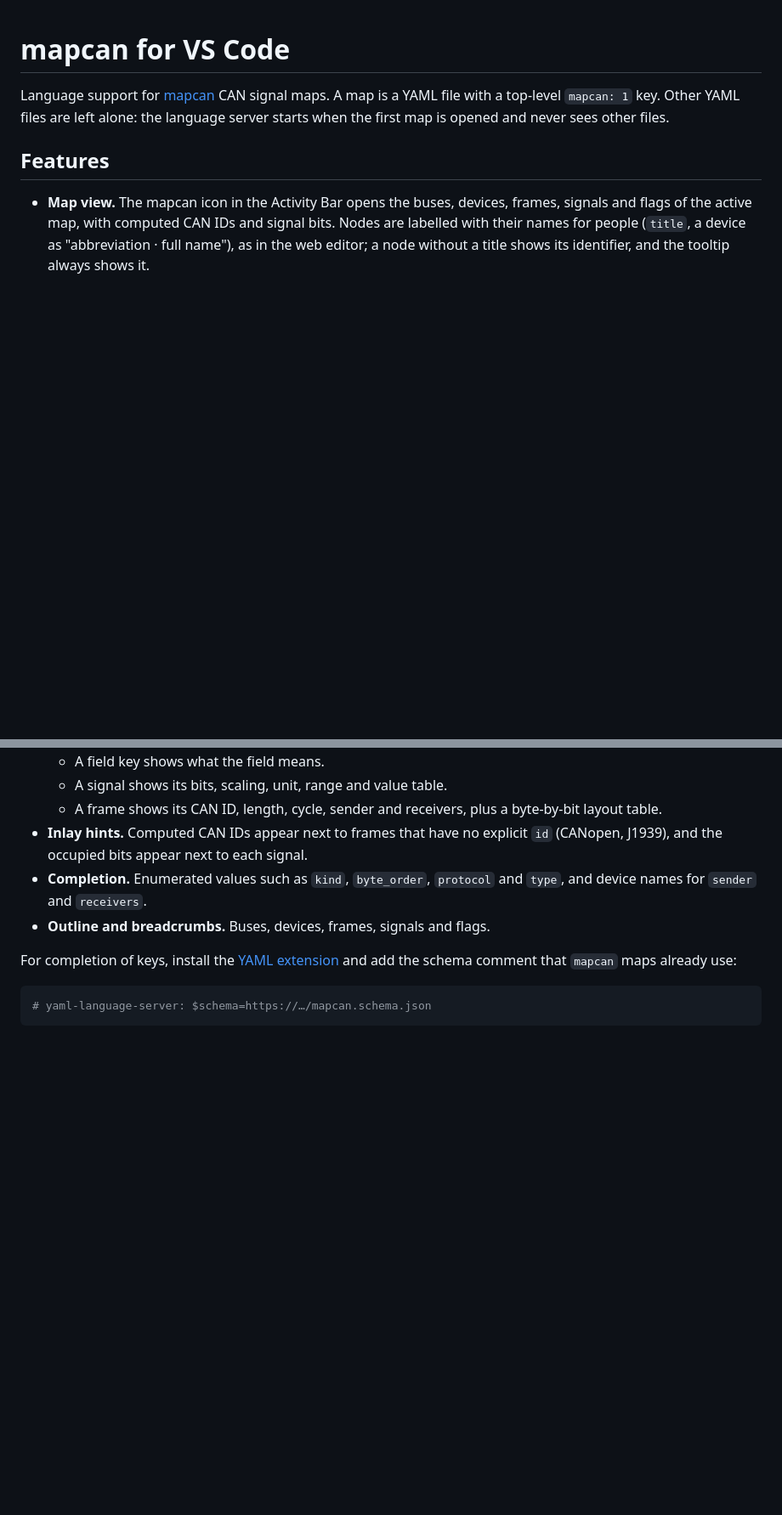
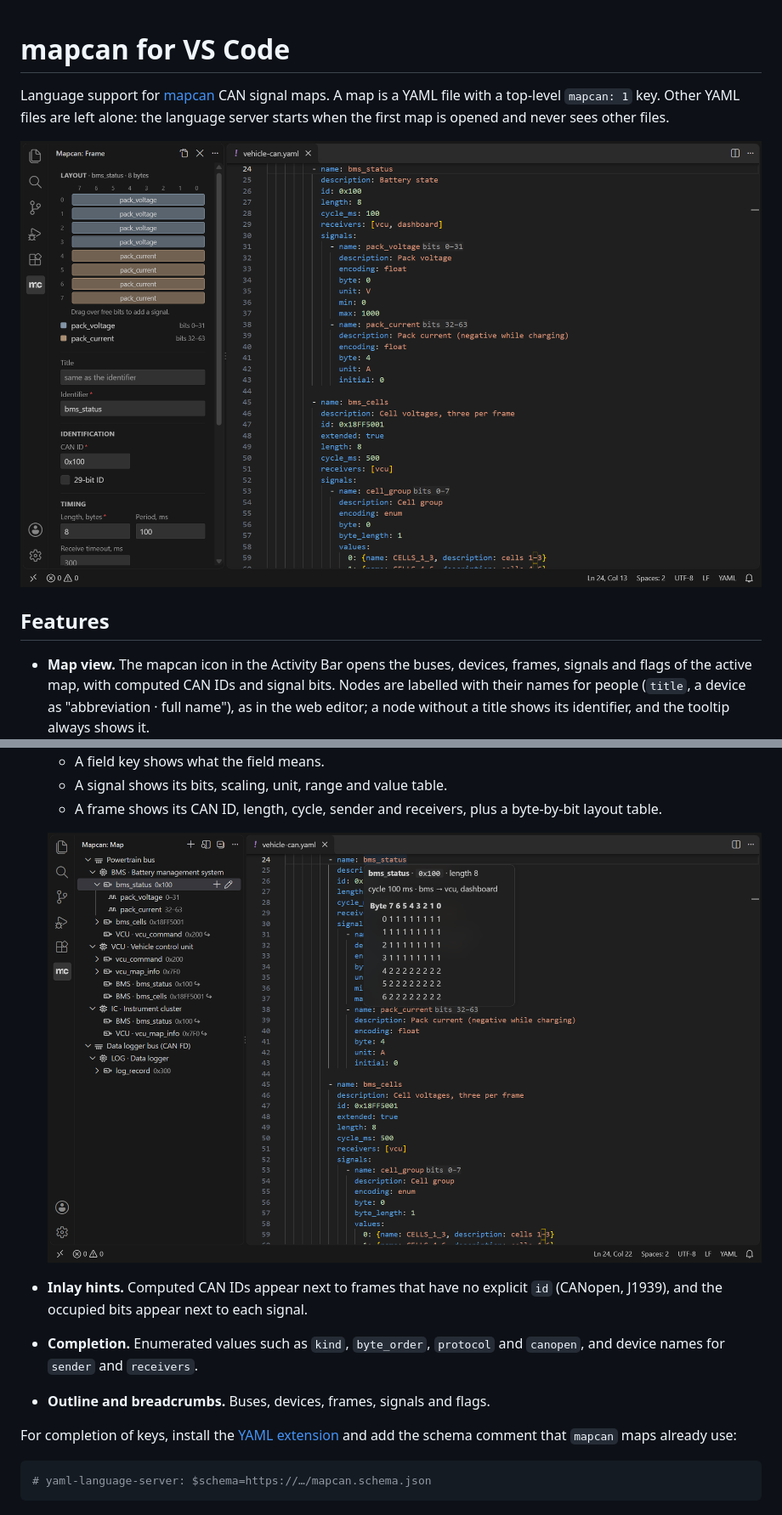
Before and after one commit to ordu1453/mapcan, a Markdown page: vscode/README.md, 2 parts joined by grey strips. Shown: that part at 85% size. Drawn GitHub-style; pictures changed too: docs/images/vscode-hover-dark.png (added), docs/images/vscode-map-dark.png (added); blank space fills up the shorter version.

```diff
--- a/vscode/README.md
+++ b/vscode/README.md
@@ -3,6 +3,8 @@
 Language support for [mapcan](https://github.com/ordu1453/mapcan) CAN signal maps. A map is a YAML
 file with a top-level `mapcan: 1` key. Other YAML files are left alone: the language server starts
 when the first map is opened and never sees other files.
+
+![The Node panel of a frame with its bit layout next to the map's YAML](https://raw.githubusercontent.com/ordu1453/mapcan/main/docs/images/vscode-map-dark.png)
 
 ## Features
 
@@ -70,9 +75,12 @@ when the first map is opened and never sees other files.
   * A field key shows what the field means.
   * A signal shows its bits, scaling, unit, range and value table.
   * A frame shows its CAN ID, length, cycle, sender and receivers, plus a byte-by-bit layout table.
+
+  ![The hover of a frame: CAN ID, length, cycle, sender, receivers and which signal owns each bit](https://raw.githubusercontent.com/ordu1453/mapcan/main/docs/images/vscode-hover-dark.png)
+
 * **Inlay hints.** Computed CAN IDs appear next to frames that have no explicit `id` (CANopen,
   J1939), and the occupied bits appear next to each signal.
-* **Completion.** Enumerated values such as `kind`, `byte_order`, `protocol` and `type`, and device
+* **Completion.** Enumerated values such as `kind`, `byte_order`, `protocol` and `canopen`, and device
   names for `sender` and `receivers`.
 * **Outline and breadcrumbs.** Buses, devices, frames, signals and flags.
 
```
Also changed, not shown: other parts of vscode/README.md (+7 -0 lines), docs/images/vscode-hover-light.png (added), docs/images/vscode-map-light.png (added), docs/images/vscode-problems-dark.png (added), docs/images/vscode-problems-light.png (added), 4 other files.
